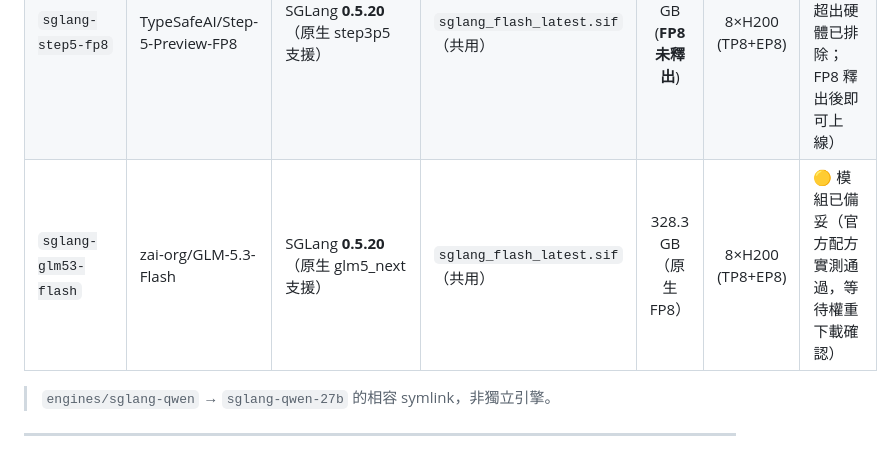
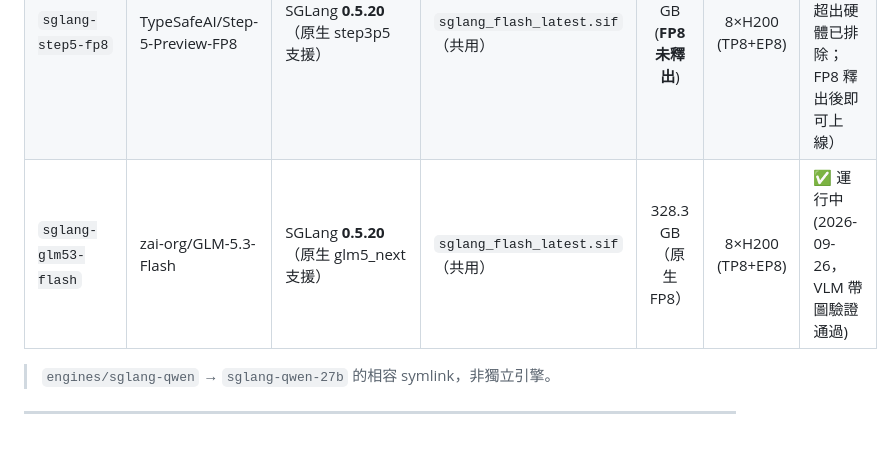
Before and after one commit to gemini960114/no-permanent-champion-artifact, a Markdown page: engines/KNOWN_GOOD.md, the part around the change. GitHub-like rendering.

Commit message:
docs: GLM-5.3-Flash 上線完成——KNOWN_GOOD 與 skill 記錄更新為運行中（VLM 帶圖驗證通過）

```diff
--- a/engines/KNOWN_GOOD.md
+++ b/engines/KNOWN_GOOD.md
@@ -17,7 +17,7 @@
 | `sglang-qwen-flash` | Qwen/Qwen3.8-Flash-Next-FP8 | SGLang **0.5.20** | `sglang_flash_latest.sif` | 173 GB | 4×H200 (TP4+EP4) | ✅ 1000 人壓測通過 (2026-09-25) |
 | `vllm-deepseek-flash` | deepseek-ai/DeepSeek-V4.1-Flash | vLLM **0.29.1rc1.dev452** | `vllm_latest.sif` | 763 GB (**未下載**) | 2×H200 (TP2) | ⚪ 未驗證（權重未下載） |
 | `sglang-step5-fp8` | TypeSafeAI/Step-5-Preview-FP8 | SGLang **0.5.20**（原生 step3p5 支援） | `sglang_flash_latest.sif`（共用） | ~604 GB (**FP8 未釋出**) | 8×H200 (TP8+EP8) | 🟡 準備中（BF16 1.21TB 超出硬體已排除；FP8 釋出後即可上線） |
-| `sglang-glm53-flash` | zai-org/GLM-5.3-Flash | SGLang **0.5.20**（原生 glm5_next 支援） | `sglang_flash_latest.sif`（共用） | 328.3 GB（原生 FP8） | 8×H200 (TP8+EP8) | 🟡 模組已備妥（官方配方實測通過，等待權重下載確認） |
+| `sglang-glm53-flash` | zai-org/GLM-5.3-Flash | SGLang **0.5.20**（原生 glm5_next 支援） | `sglang_flash_latest.sif`（共用） | 328.3 GB（原生 FP8） | 8×H200 (TP8+EP8) | ✅ 運行中 (2026-09-26，VLM 帶圖驗證通過) |
 
 > `engines/sglang-qwen` → `sglang-qwen-27b` 的相容 symlink，非獨立引擎。
 
```
Also changed, not shown: 1 other file.
